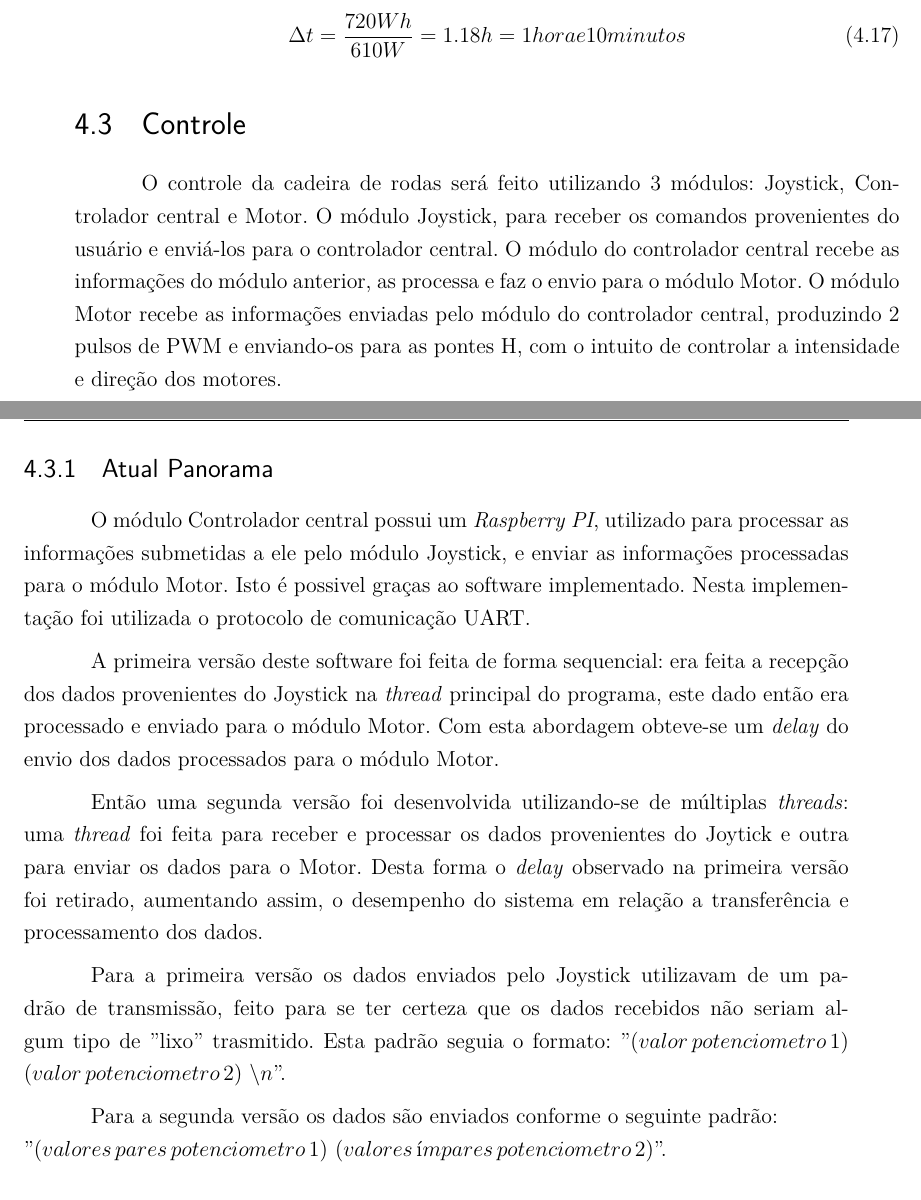
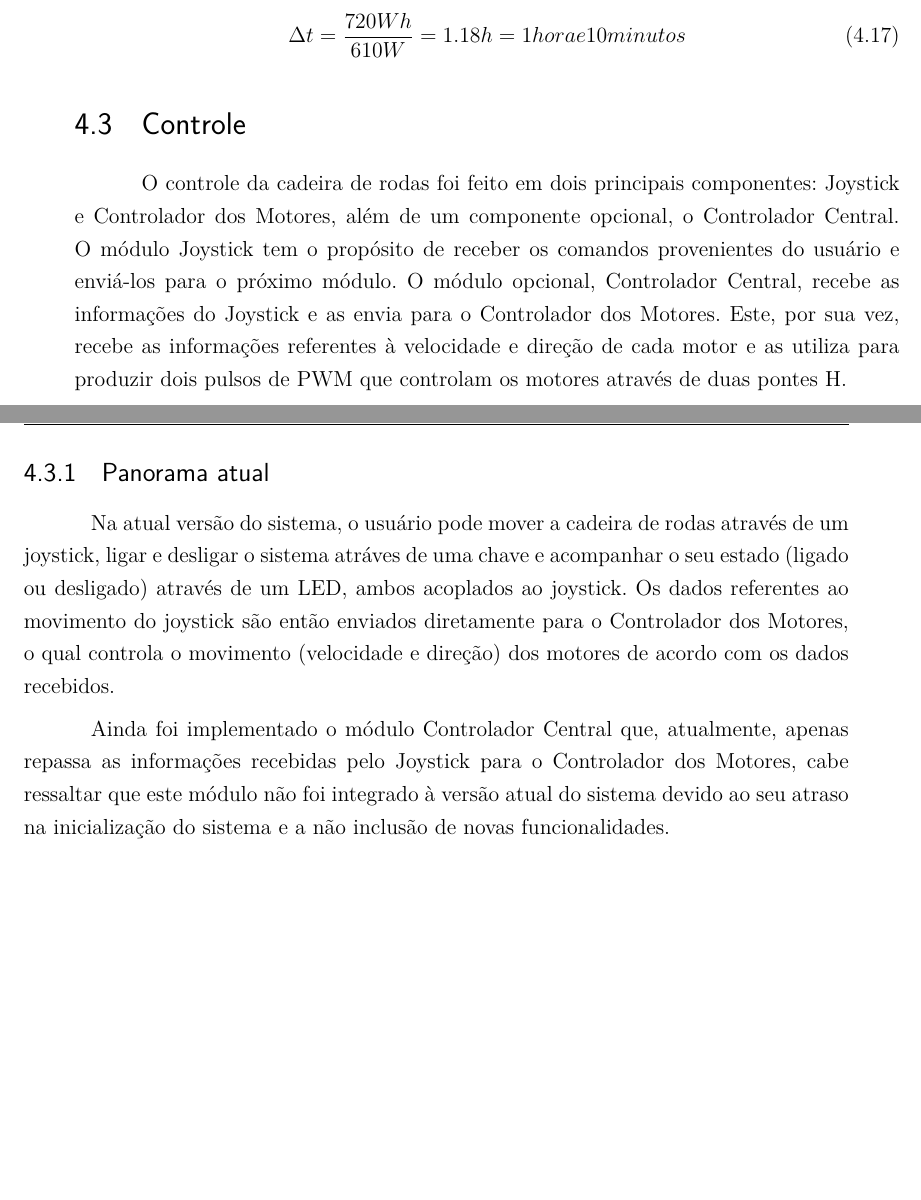
Before and after one commit to cotrim149/pi2-cadeira, a LaTeX thesis (tcc.tex, which reads editaveis/resultados.tex): two parts of pages 49 and 50 of 77, joined at a grey line, cut so that both start at the same text, the shorter picture padded with empty space. Compiled offline with pdfLaTeX.

Commit message:
Update Control results: intoduction and current panorama

```diff
--- a/editaveis/resultados.tex
+++ b/editaveis/resultados.tex
@@ -382,21 +382,14 @@ P = T*\omega = 9.0129*26.18 = 235.96 W
 
 \section{Controle}
 
-  O controle da cadeira de rodas será feito utilizando 3 módulos: Joystick, Controlador central e Motor.
-  O módulo Joystick, para receber os comandos provenientes do usuário e enviá-los para o controlador central. O módulo do controlador central recebe as informações do módulo anterior, as processa e faz o envio para o módulo Motor. O módulo Motor recebe as informações enviadas pelo módulo do controlador central, produzindo 2 pulsos de PWM e enviando-os para as pontes H, com o intuito de controlar a intensidade e direção dos motores.
+  O controle da cadeira de rodas foi feito em dois principais componentes: Joystick e Controlador dos Motores, além de um componente opcional, o Controlador Central.
+  O módulo Joystick tem o propósito de receber os comandos provenientes do usuário e enviá-los para o próximo módulo. O módulo opcional, Controlador Central, recebe as informações do Joystick e as envia para o Controlador dos Motores. Este, por sua vez, recebe as informações referentes à velocidade e direção de cada motor e as utiliza para produzir dois pulsos de PWM que controlam os motores através de duas pontes H.
 
-\subsection{Atual Panorama}
+\subsection{Panorama atual}
 
-  O módulo Controlador central possui um \textit{Raspberry PI}, utilizado para processar as informações submetidas a ele pelo módulo Joystick, e enviar as informações processadas para o módulo Motor. Isto é possivel graças ao software implementado. Nesta implementação foi utilizada o protocolo de comunicação UART.
+  Na atual versão do sistema, o usuário pode mover a cadeira de rodas através de um joystick, ligar e desligar o sistema atráves de uma chave e acompanhar o seu estado (ligado ou desligado) através de um LED, ambos acoplados ao joystick. Os dados referentes ao movimento do joystick são então enviados diretamente para o Controlador dos Motores, o qual controla o movimento (velocidade e direção) dos motores de acordo com os dados recebidos.
 
-  A primeira versão deste software foi feita de forma sequencial: era feita a recepção dos dados provenientes do Joystick na \textit{thread} principal do programa, este dado então era processado e enviado para o módulo Motor. Com esta abordagem obteve-se um \textit{delay} do envio dos dados processados para o módulo Motor.
-
-  Então uma segunda versão foi desenvolvida utilizando-se de múltiplas \textit{threads}: uma \textit{thread} foi feita para receber e processar os dados provenientes do Joytick e outra para enviar os dados para o Motor. Desta forma o \textit{delay} observado na primeira versão foi retirado, aumentando assim, o desempenho do sistema em relação a transferência e processamento dos dados.
-
-  Para a primeira versão os dados enviados pelo Joystick utilizavam de um padrão de transmissão, feito para se ter certeza que os dados recebidos não seriam algum tipo de ''lixo'' trasmitido. Esta padrão seguia o formato: ''$(valor\, potenciometro\, 1)$ $(valor\, potenciometro\, 2)$ $\backslash n$''.
-
-  Para a segunda versão os dados são enviados conforme o seguinte padrão:\\ ''$(valores\, pares\, potenciometro\, 1)$ $(valores\, ímpares\, potenciometro\, 2)$''.
-
+  Ainda foi implementado o módulo Controlador Central que, atualmente, apenas repassa as informações recebidas pelo Joystick para o Controlador dos Motores, cabe ressaltar que este módulo não foi integrado à versão atual do sistema devido ao seu atraso na inicialização do sistema e a não inclusão de novas funcionalidades.
 
 \begin{comment}
 -------------------------------------------------------------------------------
```
Also changed, not shown: editaveis/introducao.tex (+1 -1 lines), editaveis/resultados_controle.pdf (deleted), editaveis/resultados.tex (17 more changed lines), 1 other file. Lines whose indentation alone changed are shown as unchanged.
